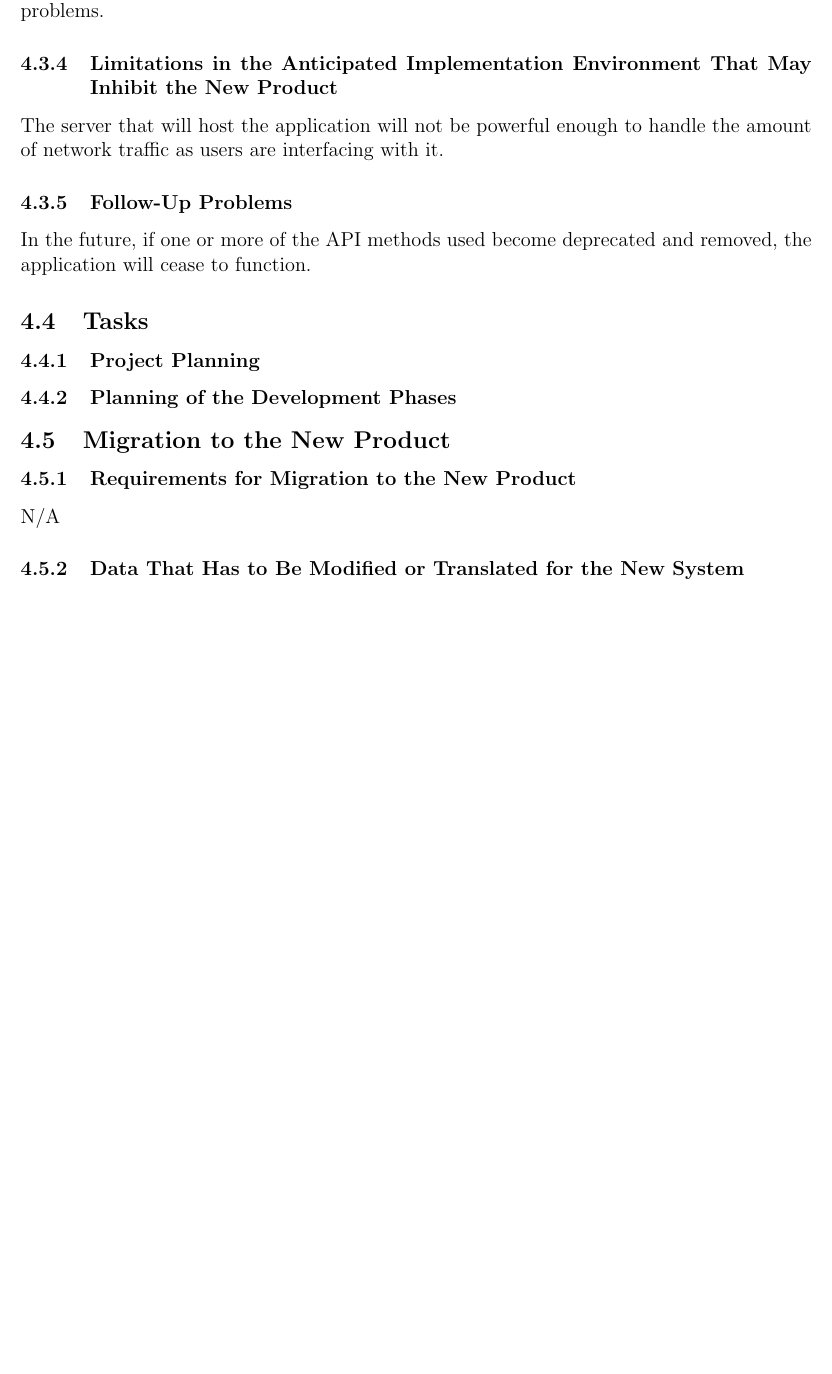
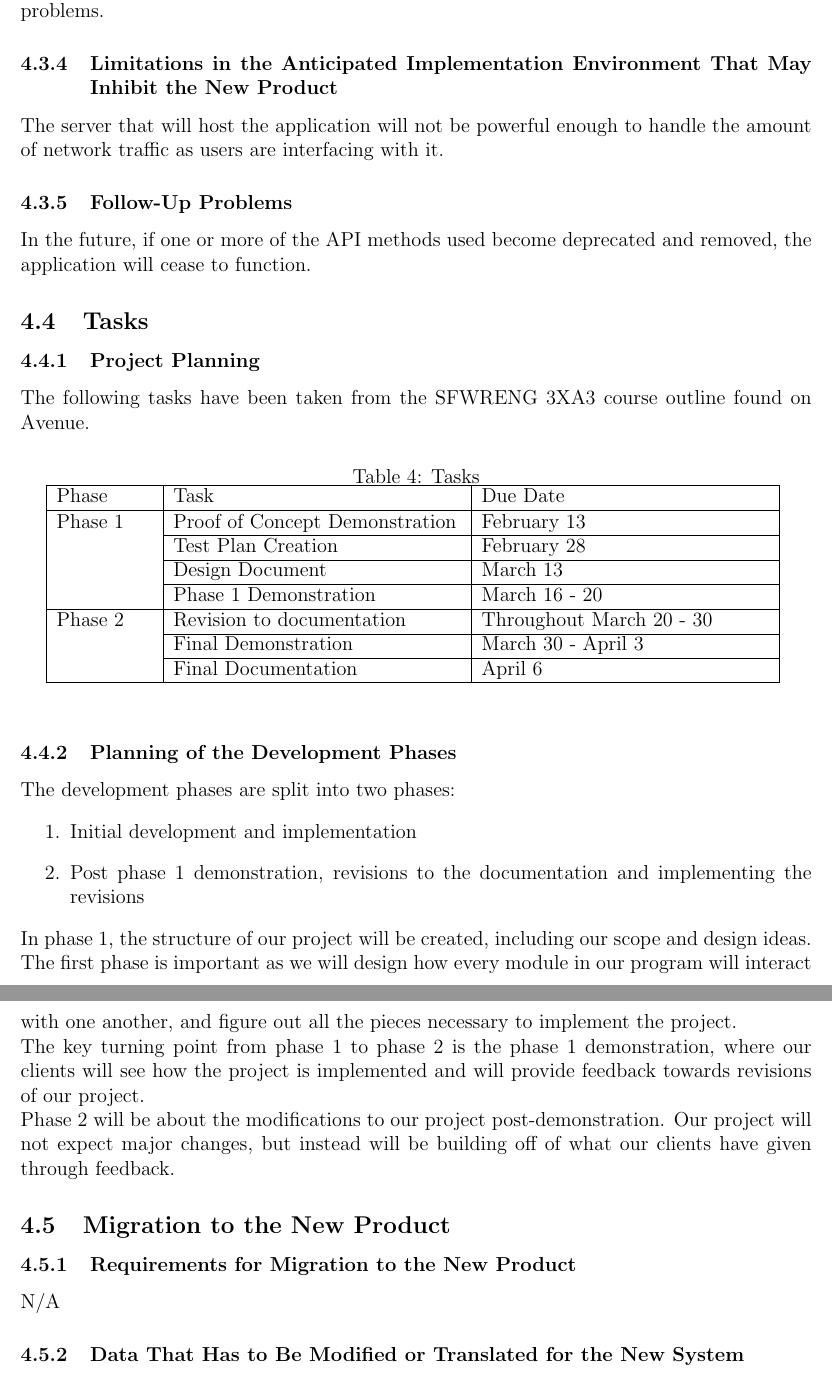
Before and after one commit to arkinmodi/ScrumBot, a LaTeX document (Doc/SRS/SRS.tex): part of page 18 of 20 before the commit and two parts of pages 19 and 20 of 22 after it, the two joined at a grey line, cut so that both start at the same text, the shorter picture padded with empty space. Compiled offline with pdfLaTeX.

Commit message:
Update SRS

```diff
--- a/Doc/SRS/SRS.tex
+++ b/Doc/SRS/SRS.tex
@@ -10,9 +9,13 @@
 \usepackage{placeins}
 \usepackage{enumerate}
 \usepackage[shortlabels]{enumitem}
+\usepackage{array}
+\usepackage{longtable}
 
 % Document margins
 \usepackage[left=1in,top=1in,right=1in,bottom=1in]{geometry}
+
+\newcolumntype{L}[1]{>{\raggedright\let\newline\\\arraybackslash\hspace{0pt}}m{#1}}
 
 \hypersetup{
     colorlinks,
@@ -615,10 +651,42 @@ In the future, if one or more of the API methods used become deprecated and remo
 
 \subsection{Tasks}
 \subsubsection{Project Planning}
+The following tasks have been taken from the SFWRENG 3XA3 course outline found on Avenue.
+\begin{table}[h]
+    \centering
+    \caption{Tasks}
+    \begin{tabular}{|L{2cm}|L{6cm}|L{6cm}|}
+        \hline
+        Phase & Task & Due Date \\
+        \hline
+        Phase 1 & Proof of Concept Demonstration & February 13\\
+        \cline{2-3}
+         & Test Plan Creation & February 28\\
+        \cline{2-3}
+         & Design Document & March 13\\
+        \cline{2-3}
+         & Phase 1 Demonstration & March 16 - 20\\
+        \hline
+        Phase 2 & Revision to documentation & Throughout March 20 - 30\\
+        \cline{2-3}
+         & Final Demonstration & March 30 - April 3\\
+        \cline{2-3}
+         & Final Documentation & April 6\\
+        \hline
 
+    \end{tabular}
+    \label{tab:task_table}
+\end{table}
 
 \subsubsection{Planning of the Development Phases}
-
+The development phases are split into two phases:
+\begin{enumerate}
+    \item Initial development and implementation
+    \item Post phase 1 demonstration, revisions to the documentation and implementing the revisions
+\end{enumerate}
+In phase 1, the structure of our project will be created, including our scope and design ideas. The first phase is important as we will design how every module in our program will interact with one another, and figure out all the pieces necessary to implement the project.\\
+The key turning point from phase 1 to phase 2 is the phase 1 demonstration, where our clients will see how the project is implemented and will provide feedback towards revisions of our project.\\
+Phase 2 will be about the modifications to our project post-demonstration. Our project will not expect major changes, but instead will be building off of what our clients have given through feedback.
 
 \subsection{Migration to the New Product}
 \subsubsection{Requirements for Migration to the New Product}
```
Also changed, not shown: Doc/SRS/SRS.pdf, Doc/SRS/SRS.tex (43 more changed lines). Lines whose indentation alone changed are shown as unchanged.
